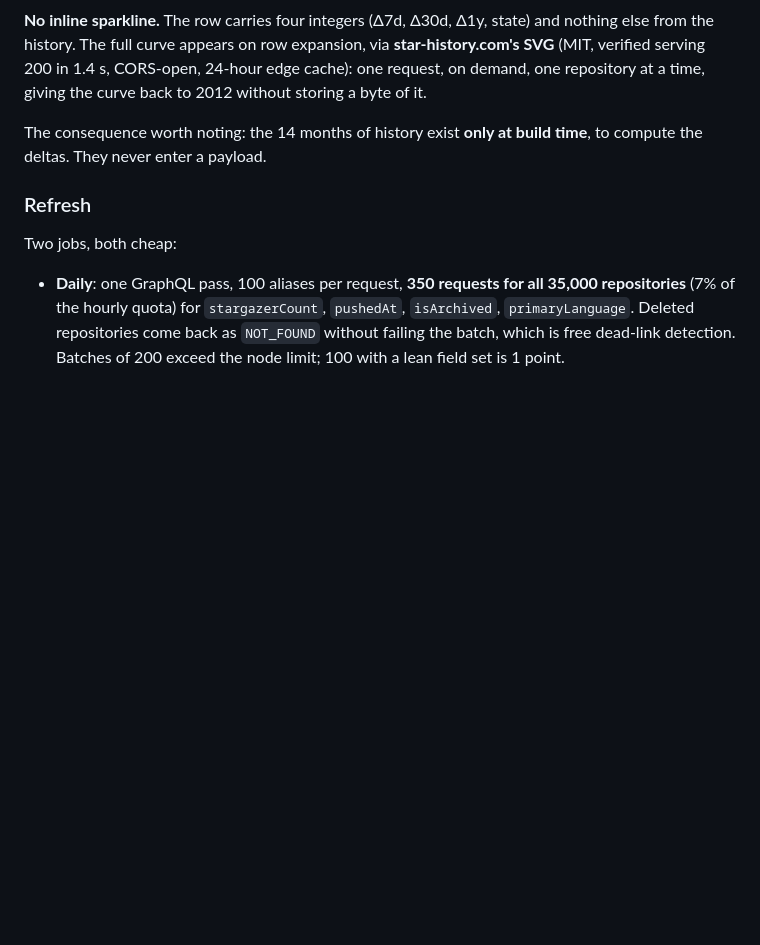
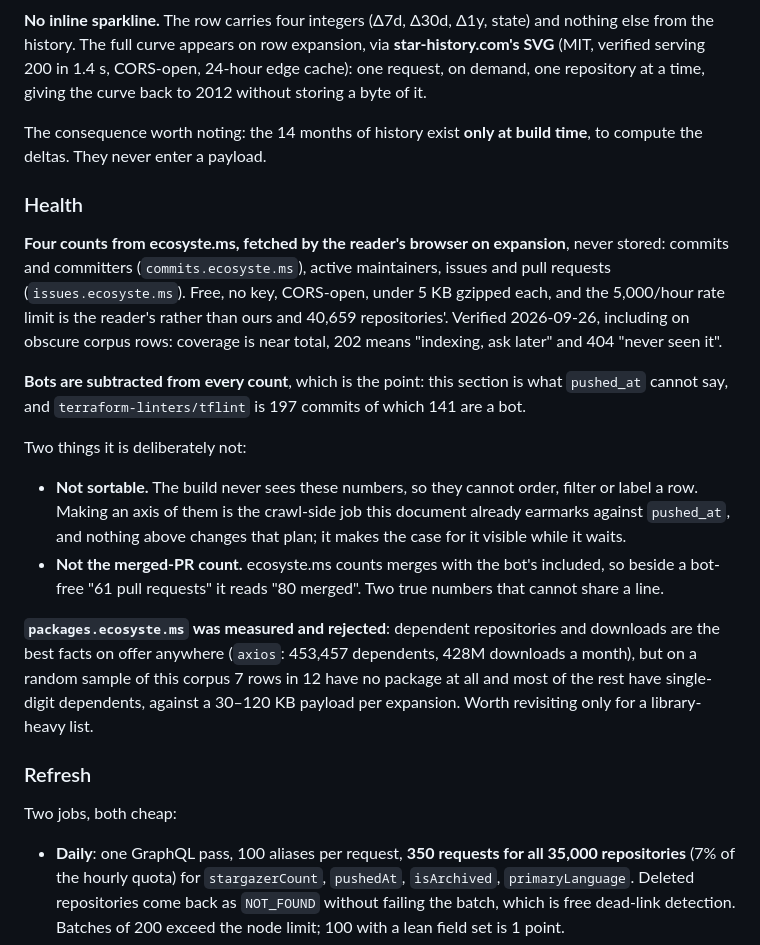
Before and after one commit to dnldsht/awesome-index, a Markdown page: DESIGN.md, the part around the change. Drawn GitHub-style; blank space fills up the shorter version.

```diff
--- a/DESIGN.md
+++ b/DESIGN.md
@@ -242,6 +242,36 @@ curve back to 2012 without storing a byte of it.
 The consequence worth noting: the 14 months of history exist **only at build
 time**, to compute the deltas. They never enter a payload.
 
+### Health
+
+**Four counts from ecosyste.ms, fetched by the reader's browser on expansion**,
+never stored: commits and committers (`commits.ecosyste.ms`), active
+maintainers, issues and pull requests (`issues.ecosyste.ms`). Free, no key,
+CORS-open, under 5 KB gzipped each, and the 5,000/hour rate limit is the
+reader's rather than ours and 40,659 repositories'. Verified 2026-09-26,
+including on obscure corpus rows: coverage is near total, 202 means "indexing,
+ask later" and 404 "never seen it".
+
+**Bots are subtracted from every count**, which is the point: this section is
+what `pushed_at` cannot say, and `terraform-linters/tflint` is 197 commits of
+which 141 are a bot.
+
+Two things it is deliberately not:
+
+- **Not sortable.** The build never sees these numbers, so they cannot order,
+  filter or label a row. Making an axis of them is the crawl-side job this
+  document already earmarks against `pushed_at`, and nothing above changes that
+  plan; it makes the case for it visible while it waits.
+- **Not the merged-PR count.** ecosyste.ms counts merges with the bot's
+  included, so beside a bot-free "61 pull requests" it reads "80 merged". Two
+  true numbers that cannot share a line.
+
+**`packages.ecosyste.ms` was measured and rejected**: dependent repositories and
+downloads are the best facts on offer anywhere (`axios`: 453,457 dependents,
+428M downloads a month), but on a random sample of this corpus 7 rows in 12 have
+no package at all and most of the rest have single-digit dependents, against a
+30–120 KB payload per expansion. Worth revisiting only for a library-heavy list.
+
 ### Refresh
 
 Two jobs, both cheap:
```
Also changed, not shown: README.md (+19 -5 lines), docs/list.png, 4 other files.
